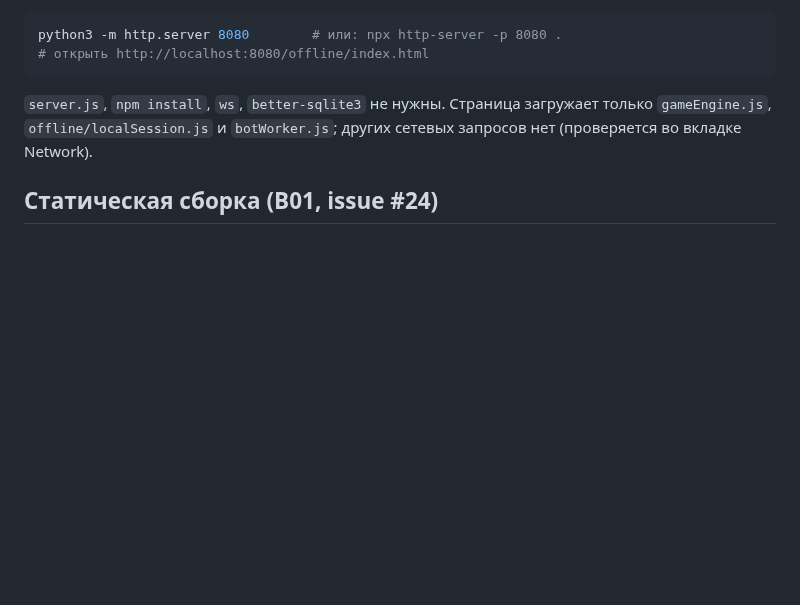
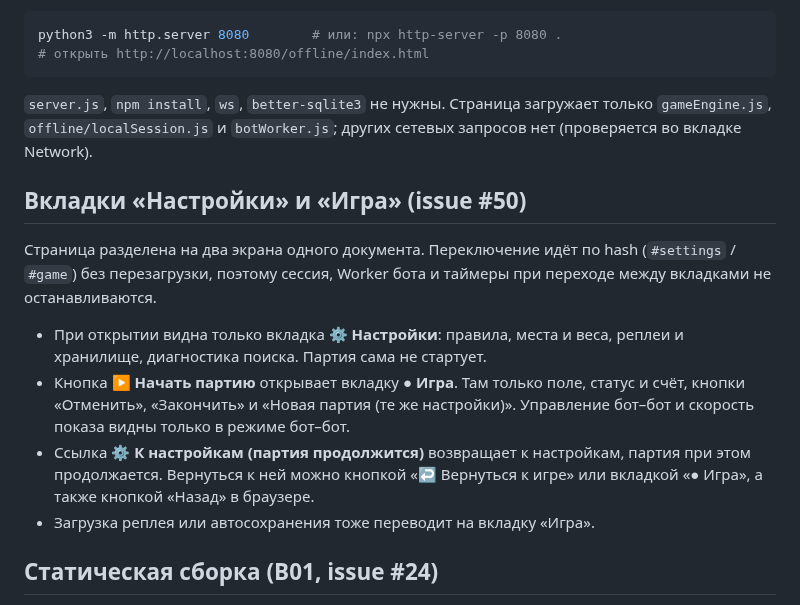
Before and after one commit to mlaa4ml/tochki-multiplayer, a Markdown page: offline/README.md, the part around the change. GitHub-like rendering; blank space fills up the shorter version.

Commit message:
offline/README.md: patch

```diff
--- a/offline/README.md
+++ b/offline/README.md
@@ -15,6 +15,23 @@ python3 -m http.server 8080        # или: npx http-server -p 8080 .
 `server.js`, `npm install`, `ws`, `better-sqlite3` не нужны. Страница загружает
 только `gameEngine.js`, `offline/localSession.js` и `botWorker.js`; других
 сетевых запросов нет (проверяется во вкладке Network).
+
+## Вкладки «Настройки» и «Игра» (issue #50)
+
+Страница разделена на два экрана одного документа. Переключение идёт по hash
+(`#settings` / `#game`) без перезагрузки, поэтому сессия, Worker бота и
+таймеры при переходе между вкладками не останавливаются.
+
+- При открытии видна только вкладка **⚙ Настройки**: правила, места и веса,
+  реплеи и хранилище, диагностика поиска. Партия сама не стартует.
+- Кнопка **▶ Начать партию** открывает вкладку **● Игра**. Там только поле,
+  статус и счёт, кнопки «Отменить», «Закончить» и «Новая партия (те же
+  настройки)». Управление бот–бот и скорость показа видны только в режиме
+  бот–бот.
+- Ссылка **⚙ К настройкам (партия продолжится)** возвращает к настройкам,
+  партия при этом продолжается. Вернуться к ней можно кнопкой «↩ Вернуться к
+  игре» или вкладкой «● Игра», а также кнопкой «Назад» в браузере.
+- Загрузка реплея или автосохранения тоже переводит на вкладку «Игра».
 
 ## Статическая сборка (B01, issue #24)
 
```
